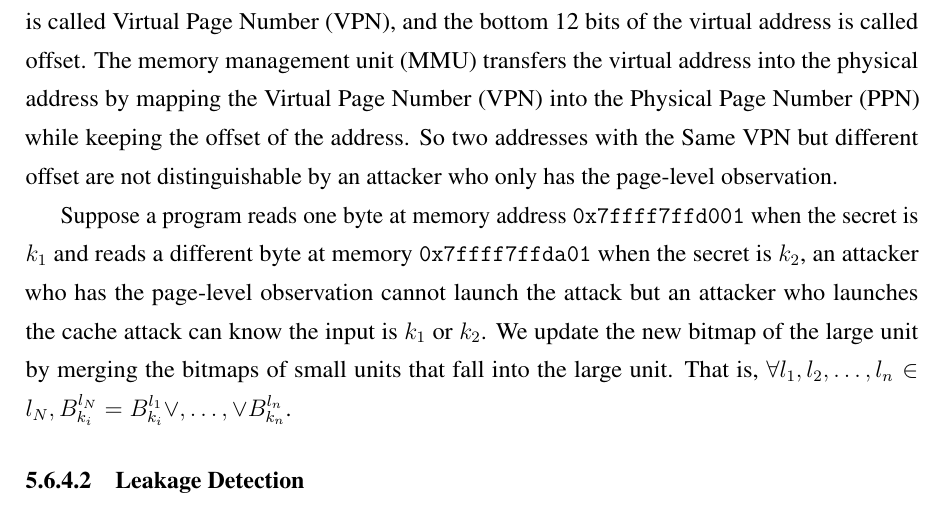
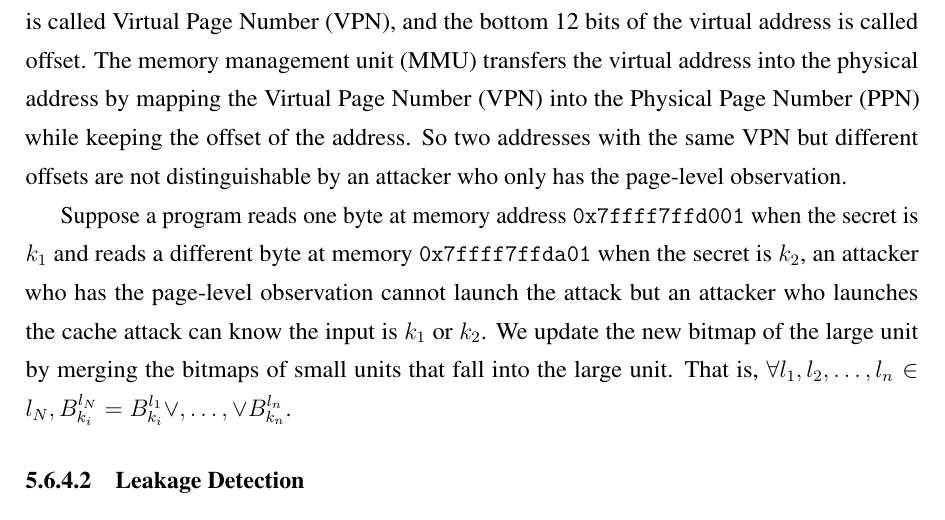
Before and after one commit to qinkunbao/Thesis, a LaTeX thesis (Qinkun-Dissertation.tex, which reads Chapter-5/Chapter-5.tex): part of page 101 of 136, cut so that both start at the same text. Compiled offline with pdfLaTeX; a missing bibliography style is replaced by a similar one.

Commit message:
Updates from Overleaf

```diff
--- a/Chapter-5/Chapter-5.tex
+++ b/Chapter-5/Chapter-5.tex
@@ -548,7 +548,7 @@ In this step, we detect and quantify the side-channel leakage. For each $k \in K
 
 
 \subsubsection{Multi-granularity Side-channel Detection}
-\ctool{} can detect side-channel vulnerabilities in different granularities. For each granularity, we calculate a new bitmap that represents access information of each unit. We have the bitmap of the memory access at the byte level. An attacker who has the coarse-grained observation at address space may not be able to distinguish the address difference. For example, modern X64 computer systems use 48-bit virtual memory addresses. The top 36 bit of the virtual address is called Virtual Page Number (VPN), and the bottom 12 bits of the virtual address is called offset. The memory management unit (MMU) transfers the virtual address into the physical address by mapping the Virtual Page Number (VPN) into the Physical Page Number (PPN) while keeping the offset of the address. So two addresses with the Same VPN but different offset are not distinguishable by an attacker who only has the page-level observation.
+\ctool{} can detect side-channel vulnerabilities in different granularities. For each granularity, we calculate a new bitmap that represents access information of each unit. We have the bitmap of the memory access at the byte level. An attacker who has the coarse-grained observation at address space may not be able to distinguish the address difference. For example, modern X64 computer systems use 48-bit virtual memory addresses. The top 36 bit of the virtual address is called Virtual Page Number (VPN), and the bottom 12 bits of the virtual address is called offset. The memory management unit (MMU) transfers the virtual address into the physical address by mapping the Virtual Page Number (VPN) into the Physical Page Number (PPN) while keeping the offset of the address. So two addresses with the same VPN but different offsets are not distinguishable by an attacker who only has the page-level observation.
 
 Suppose a program reads one byte at memory address
 $\mathtt{0x7ffff7ffd001}$ when the secret is $k_1$ and reads a
```
